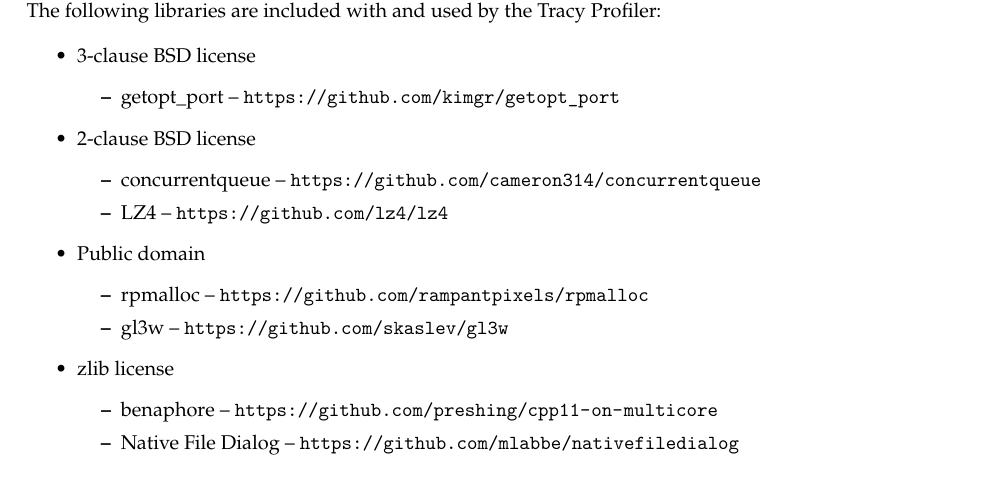
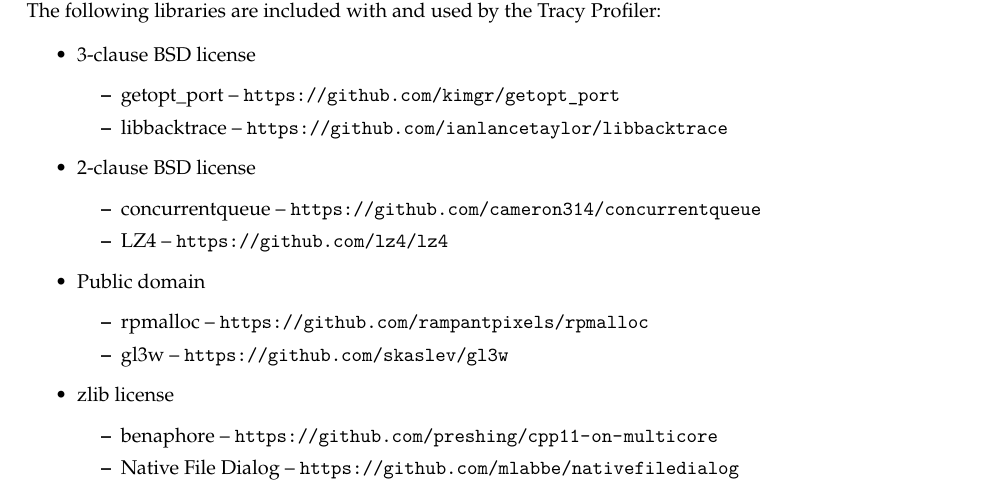
Before and after one commit to wolfpld/tracy, a LaTeX document (manual/tracy.tex): part of page 32 of 32, cut so that both start at the same text. Compiled offline with pdfLaTeX.

Commit message:
Add libbacktrace to list of libraries in manual.

```diff
--- a/manual/tracy.tex
+++ b/manual/tracy.tex
@@ -1509,6 +1509,7 @@
 \item 3-clause BSD license
 \begin{itemize}
 \item getopt\_port -- \url{https://github.com/kimgr/getopt\_port}
+\item libbacktrace -- \url{https://github.com/ianlancetaylor/libbacktrace}
 \end{itemize}
 
 \item 2-clause BSD license
```
